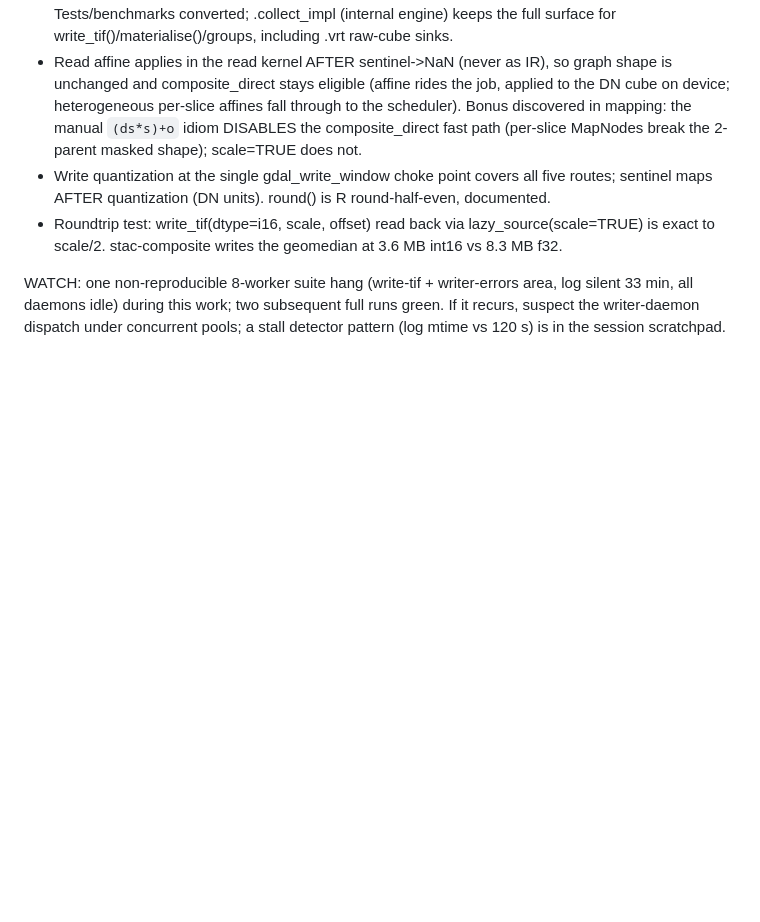
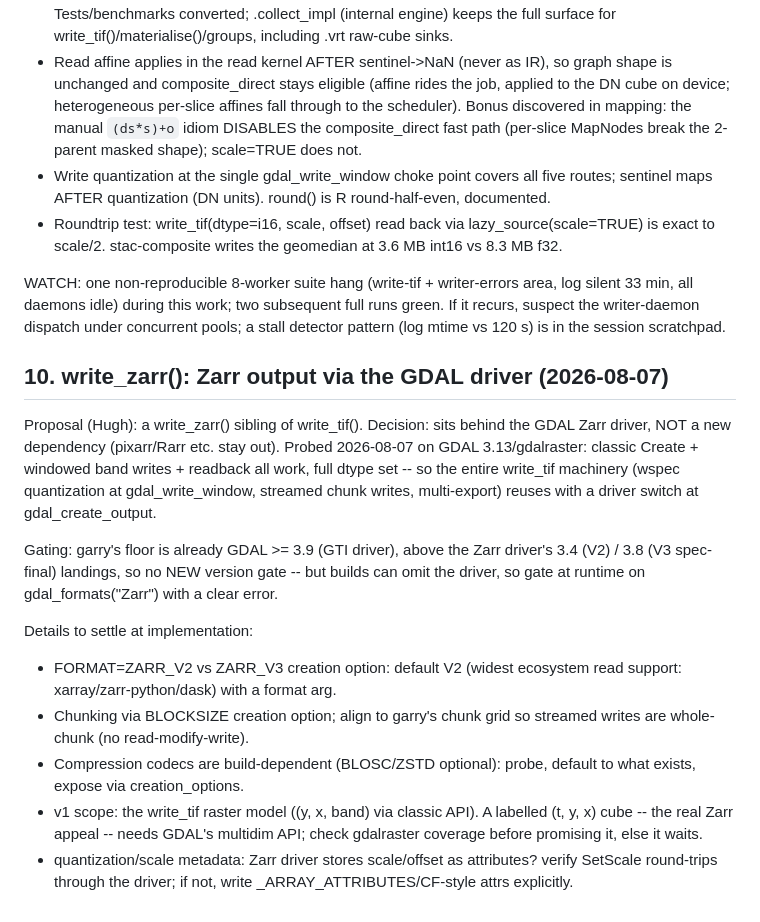
Before and after one commit to belian-earth/garry, a Markdown page: design/ir-extensions-todo.md, the part around the change. GitHub-like rendering; blank space fills up the shorter version.

Commit message:
Roadmap: write_zarr via GDAL Zarr driver (no new dep, runtime driver gate)

```diff
--- a/design/ir-extensions-todo.md
+++ b/design/ir-extensions-todo.md
@@ -329,3 +329,33 @@ writer-errors area, log silent 33 min, all daemons idle) during this
 work; two subsequent full runs green. If it recurs, suspect the
 writer-daemon dispatch under concurrent pools; a stall detector
 pattern (log mtime vs 120 s) is in the session scratchpad.
+
+## 10. write_zarr(): Zarr output via the GDAL driver (2026-08-07)
+
+Proposal (Hugh): a write_zarr() sibling of write_tif(). Decision:
+sits behind the GDAL Zarr driver, NOT a new dependency (pixarr/Rarr
+etc. stay out). Probed 2026-08-07 on GDAL 3.13/gdalraster: classic
+Create + windowed band writes + readback all work, full dtype set --
+so the entire write_tif machinery (wspec quantization at
+gdal_write_window, streamed chunk writes, multi-export) reuses with a
+driver switch at gdal_create_output.
+
+Gating: garry's floor is already GDAL >= 3.9 (GTI driver), above the
+Zarr driver's 3.4 (V2) / 3.8 (V3 spec-final) landings, so no NEW
+version gate -- but builds can omit the driver, so gate at runtime on
+gdal_formats("Zarr") with a clear error.
+
+Details to settle at implementation:
+- FORMAT=ZARR_V2 vs ZARR_V3 creation option: default V2 (widest
+  ecosystem read support: xarray/zarr-python/dask) with a format arg.
+- Chunking via BLOCKSIZE creation option; align to garry's chunk grid
+  so streamed writes are whole-chunk (no read-modify-write).
+- Compression codecs are build-dependent (BLOSC/ZSTD optional):
+  probe, default to what exists, expose via creation_options.
+- v1 scope: the write_tif raster model ((y, x, band) via classic
+  API). A labelled (t, y, x) cube -- the real Zarr appeal -- needs
+  GDAL's multidim API; check gdalraster coverage before promising it,
+  else it waits.
+- quantization/scale metadata: Zarr driver stores scale/offset as
+  attributes? verify SetScale round-trips through the driver; if not,
+  write _ARRAY_ATTRIBUTES/CF-style attrs explicitly.
```
